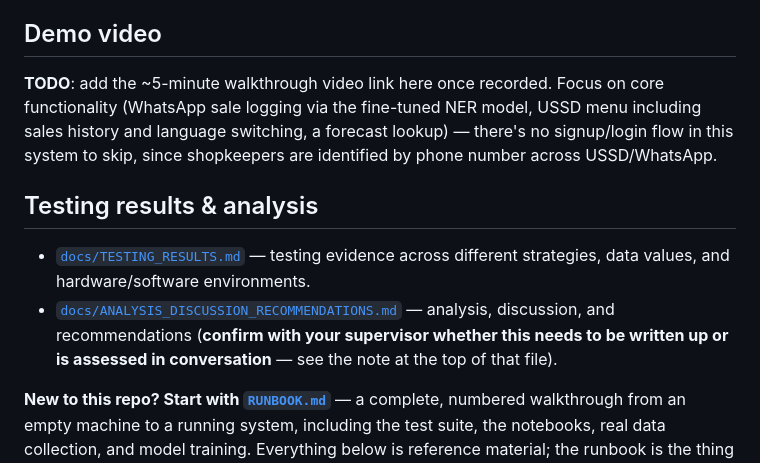
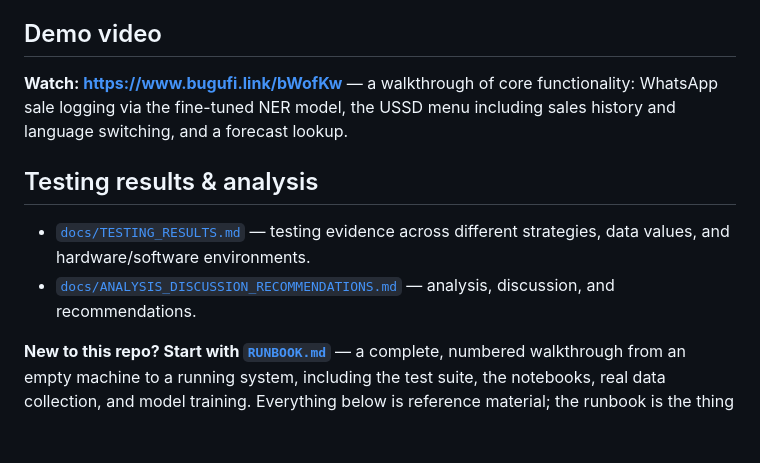
Before and after one commit to oreste-abizera/dukastock, a Markdown page: README.md, the part around the change. Drawn GitHub-style; blank space fills up the shorter version.

```diff
--- a/README.md
+++ b/README.md
@@ -15,11 +15,10 @@ deployment writeup.
 
 ## Demo video
 
-**TODO**: add the ~5-minute walkthrough video link here once recorded.
-Focus on core functionality (WhatsApp sale logging via the fine-tuned
-NER model, USSD menu including sales history and language switching, a
-forecast lookup) — there's no signup/login flow in this system to skip,
-since shopkeepers are identified by phone number across USSD/WhatsApp.
+**Watch: https://www.bugufi.link/bWofKw** — a walkthrough of core
+functionality: WhatsApp sale logging via the fine-tuned NER model, the
+USSD menu including sales history and language switching, and a
+forecast lookup.
 
 ## Testing results & analysis
 
@@ -27,9 +26,7 @@ since shopkeepers are identified by phone number across USSD/WhatsApp.
   across different strategies, data values, and hardware/software
   environments.
 - [`docs/ANALYSIS_DISCUSSION_RECOMMENDATIONS.md`](docs/ANALYSIS_DISCUSSION_RECOMMENDATIONS.md)
-  — analysis, discussion, and recommendations (**confirm with your
-  supervisor whether this needs to be written up or is assessed in
-  conversation** — see the note at the top of that file).
+  — analysis, discussion, and recommendations.
 
 **New to this repo? Start with [`RUNBOOK.md`](RUNBOOK.md)** — a complete,
 numbered walkthrough from an empty machine to a running system, including
```
Also changed, not shown: docs/ANALYSIS_DISCUSSION_RECOMMENDATIONS.md (+111 -66 lines).
